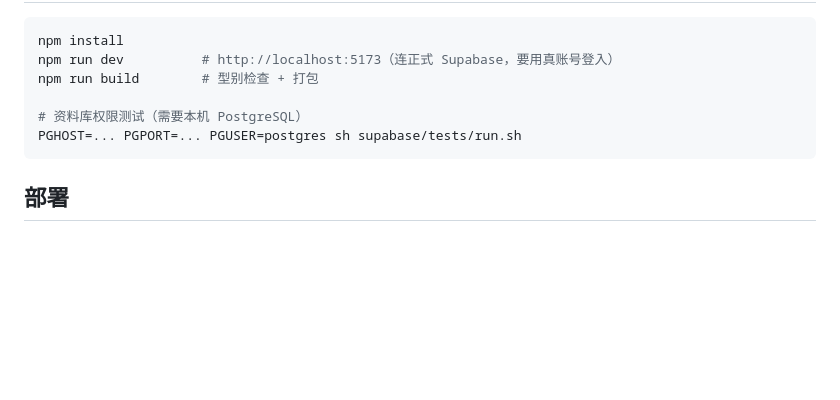
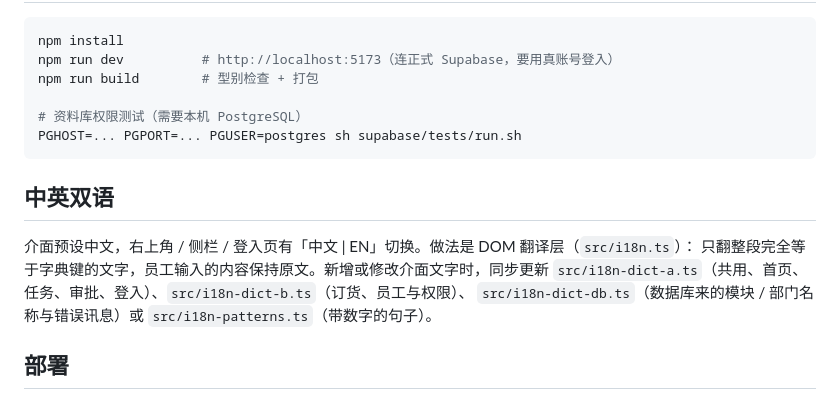
Before and after one commit to leslieteeyang-a11y/leslie-tee-yang, a Markdown page: portal/README.md, the part around the change. Drawn GitHub-style; blank space fills up the shorter version.

````diff
--- a/portal/README.md
+++ b/portal/README.md
@@ -38,6 +38,13 @@ npm run build        # 型别检查 + 打包
 PGHOST=... PGPORT=... PGUSER=postgres sh supabase/tests/run.sh
 ```
 
+## 中英双语
+
+介面预设中文，右上角 / 侧栏 / 登入页有「中文 | EN」切换。做法是 DOM 翻译层（`src/i18n.ts`）：
+只翻整段完全等于字典键的文字，员工输入的内容保持原文。新增或修改介面文字时，同步更新
+`src/i18n-dict-a.ts`（共用、首页、任务、审批、登入）、`src/i18n-dict-b.ts`（订货、员工与权限）、
+`src/i18n-dict-db.ts`（数据库来的模块 / 部门名称与错误讯息）或 `src/i18n-patterns.ts`（带数字的句子）。
+
 ## 部署
 
 非 git 部署：用 Vercel MCP `create_deployment`（`project: homeworks-ops`, `target: production`），
````
Also changed, not shown: CLAUDE.md (+4 -0 lines).
